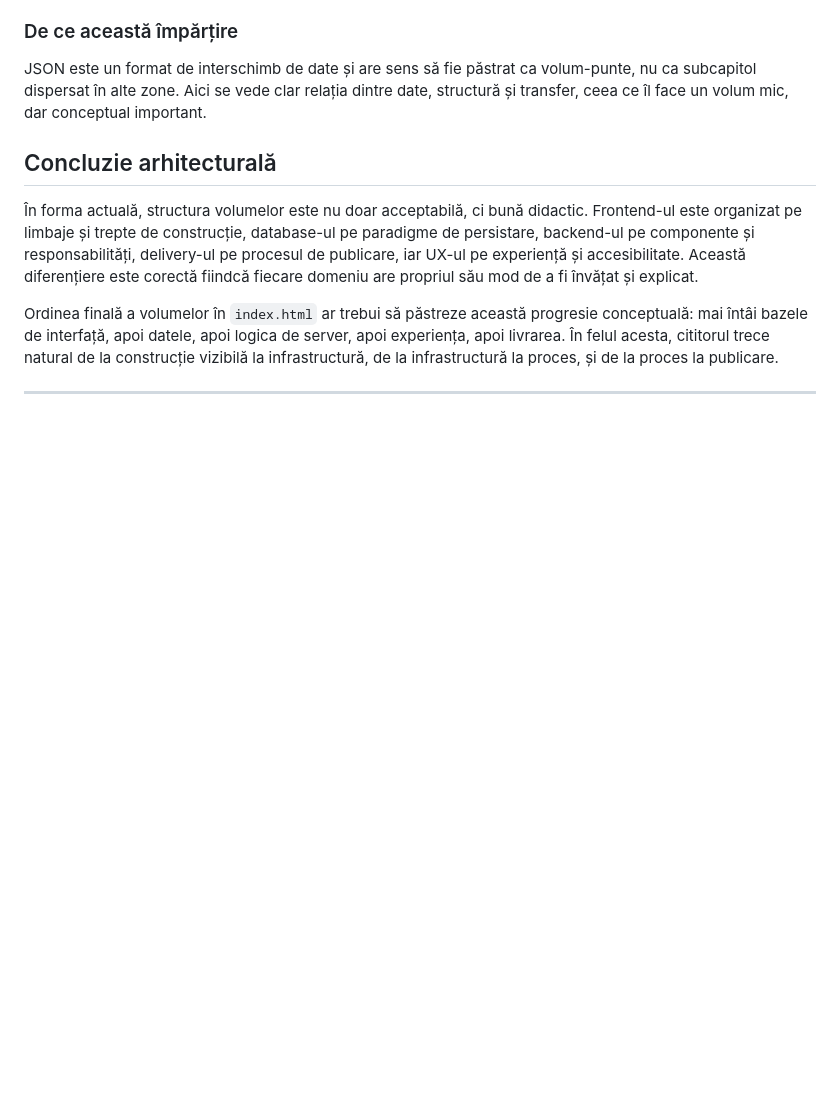
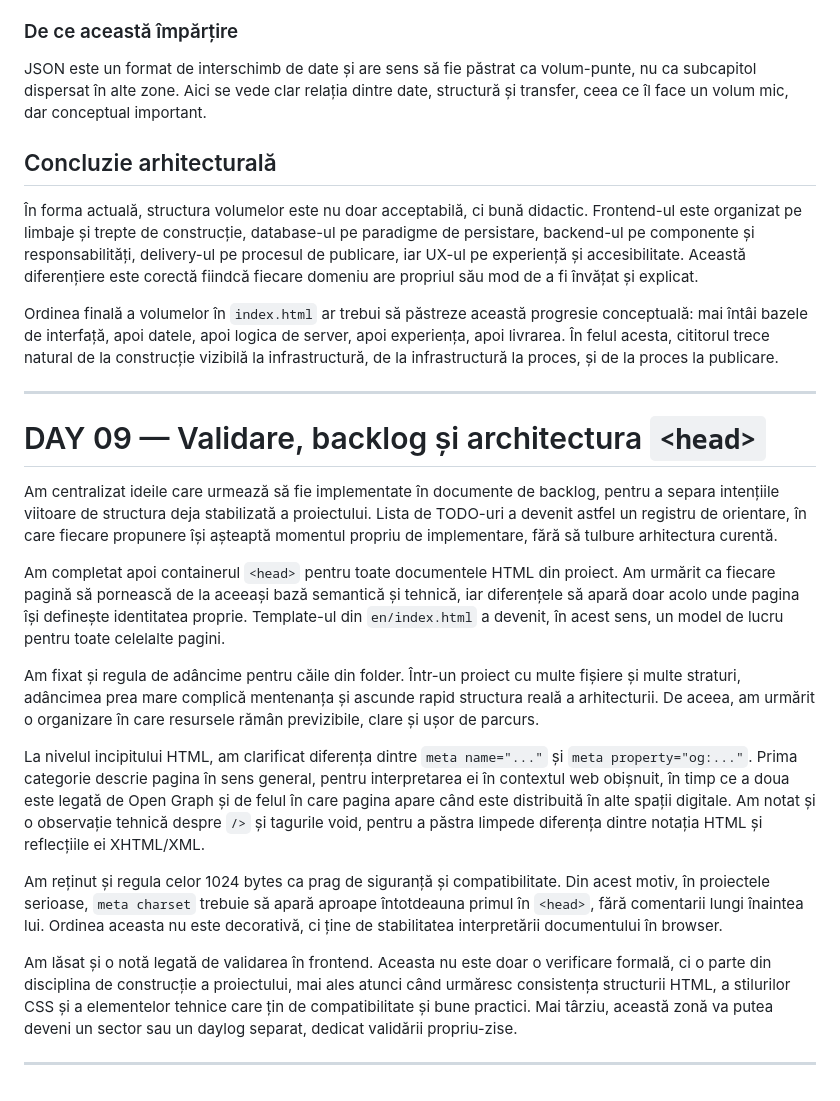
Before and after one commit to iuliacadar/digital-odyssey, a Markdown page: JURNAL-RO.md, the part around the change. Drawn GitHub-style; blank space fills up the shorter version.

```diff
--- a/JURNAL-RO.md
+++ b/JURNAL-RO.md
@@ -501,3 +501,19 @@ JSON este un format de interschimb de date și are sens să fie păstrat ca volu
 Ordinea finală a volumelor în `index.html` ar trebui să păstreze această progresie conceptuală: mai întâi bazele de interfață, apoi datele, apoi logica de server, apoi experiența, apoi livrarea. În felul acesta, cititorul trece natural de la construcție vizibilă la infrastructură, de la infrastructură la proces, și de la proces la publicare.
 
 ---
+
+# DAY 09 — Validare, backlog și architectura `<head>`
+
+Am centralizat ideile care urmează să fie implementate în documente de backlog, pentru a separa intențiile viitoare de structura deja stabilizată a proiectului. Lista de TODO-uri a devenit astfel un registru de orientare, în care fiecare propunere își așteaptă momentul propriu de implementare, fără să tulbure arhitectura curentă.
+
+Am completat apoi containerul `<head>` pentru toate documentele HTML din proiect. Am urmărit ca fiecare pagină să pornească de la aceeași bază semantică și tehnică, iar diferențele să apară doar acolo unde pagina își definește identitatea proprie. Template-ul din `en/index.html` a devenit, în acest sens, un model de lucru pentru toate celelalte pagini.
+
+Am fixat și regula de adâncime pentru căile din folder. Într-un proiect cu multe fișiere și multe straturi, adâncimea prea mare complică mentenanța și ascunde rapid structura reală a arhitecturii. De aceea, am urmărit o organizare în care resursele rămân previzibile, clare și ușor de parcurs.
+
+La nivelul incipitului HTML, am clarificat diferența dintre `meta name="..."` și `meta property="og:..."`. Prima categorie descrie pagina în sens general, pentru interpretarea ei în contextul web obișnuit, în timp ce a doua este legată de Open Graph și de felul în care pagina apare când este distribuită în alte spații digitale. Am notat și o observație tehnică despre `/>` și tagurile void, pentru a păstra limpede diferența dintre notația HTML și reflecțiile ei XHTML/XML.
+
+Am reținut și regula celor 1024 bytes ca prag de siguranță și compatibilitate. Din acest motiv, în proiectele serioase, `meta charset` trebuie să apară aproape întotdeauna primul în `<head>`, fără comentarii lungi înaintea lui. Ordinea aceasta nu este decorativă, ci ține de stabilitatea interpretării documentului în browser.
+
+Am lăsat și o notă legată de validarea în frontend. Aceasta nu este doar o verificare formală, ci o parte din disciplina de construcție a proiectului, mai ales atunci când urmăresc consistența structurii HTML, a stilurilor CSS și a elementelor tehnice care țin de compatibilitate și bune practici. Mai târziu, această zonă va putea deveni un sector sau un daylog separat, dedicat validării propriu-zise.
+
+---
```
Also changed, not shown: JURNAL-EN.md (+16 -0 lines).
